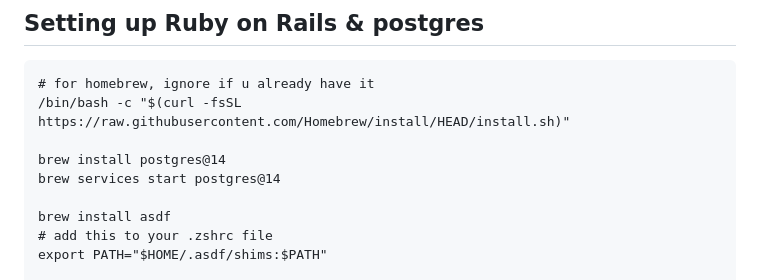
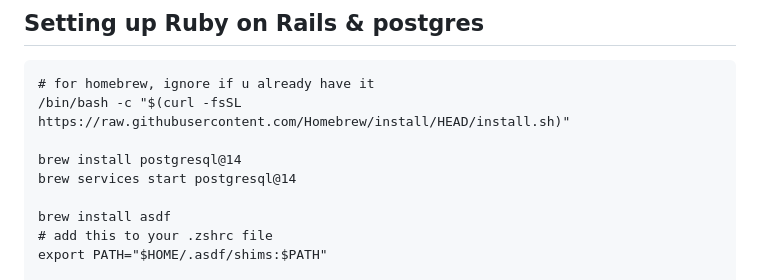
Before and after one commit to COSC481W-2024Fall/MLite, a Markdown page: README.md, the part around the change. Rendered like a GitHub page.

```diff
--- a/README.md
+++ b/README.md
@@ -54,8 +54,8 @@ docker run -it -v ./src:/app/src mlite /bin/bash
 # for homebrew, ignore if u already have it
 /bin/bash -c "$(curl -fsSL https://raw.githubusercontent.com/Homebrew/install/HEAD/install.sh)"
 
-brew install postgres@14
-brew services start postgres@14
+brew install postgresql@14
+brew services start postgresql@14
 
 brew install asdf
 # add this to your .zshrc file
```
